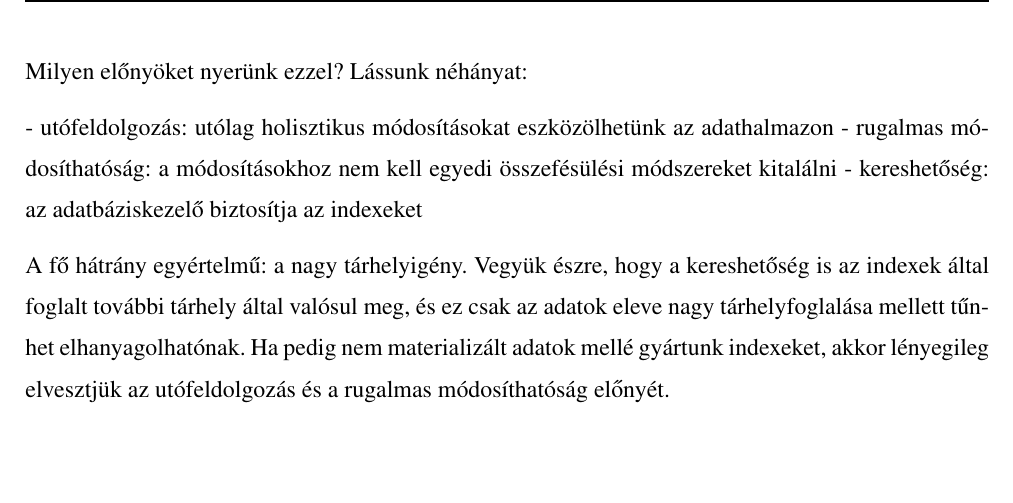
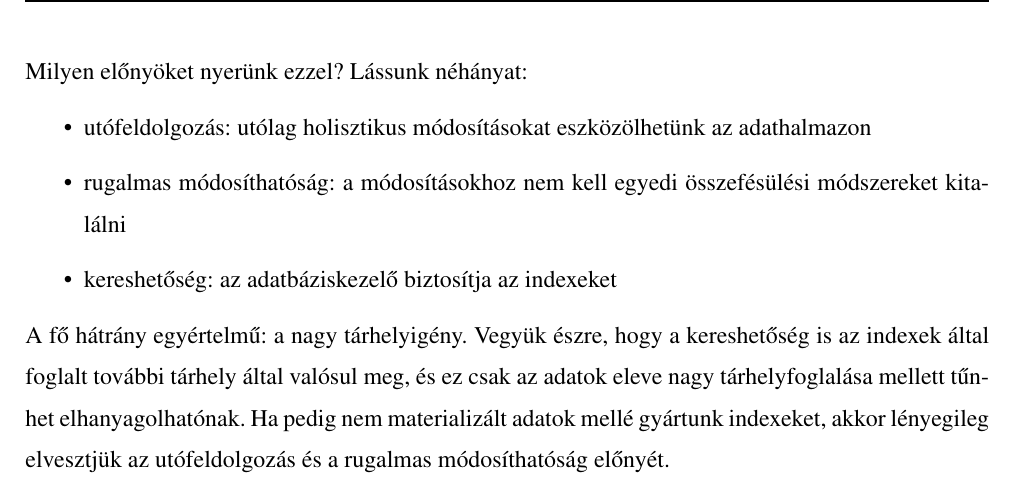
Before and after one commit to davidsusu/holodb-tdk, a LaTeX thesis (dolgozat/src/index.tex): part of page 9 of 23, cut so that both start at the same text, the shorter picture padded with empty space. Compiled offline with pdfLaTeX.

Commit message:
Updated: 1 file changed, 5 insertions(+), 3 deletions(-)
M  dolgozat/src/index.tex

```diff
--- a/dolgozat/src/index.tex
+++ b/dolgozat/src/index.tex
@@ -208,9 +208,11 @@ Amikor adatokat generálunk egy relációs modellbe, azt legegyszerűbb megköze
 mint az előbb bemutatott virtuális világ materializációját egy relációs adatbázisszerveren.
 Milyen előnyöket nyerünk ezzel? Lássunk néhányat:
 
-- utófeldolgozás: utólag holisztikus módosításokat eszközölhetünk az adathalmazon
-- rugalmas módosíthatóság: a módosításokhoz nem kell egyedi összefésülési módszereket kitalálni
-- kereshetőség: az adatbáziskezelő biztosítja az indexeket
+\begin{itemize}
+    \item utófeldolgozás: utólag holisztikus módosításokat eszközölhetünk az adathalmazon
+    \item rugalmas módosíthatóság: a módosításokhoz nem kell egyedi összefésülési módszereket kitalálni
+    \item kereshetőség: az adatbáziskezelő biztosítja az indexeket
+\end{itemize}
 
 A fő hátrány egyértelmű: a nagy tárhelyigény.
 Vegyük észre, hogy a kereshetőség is az indexek által foglalt további tárhely által valósul meg,
```
